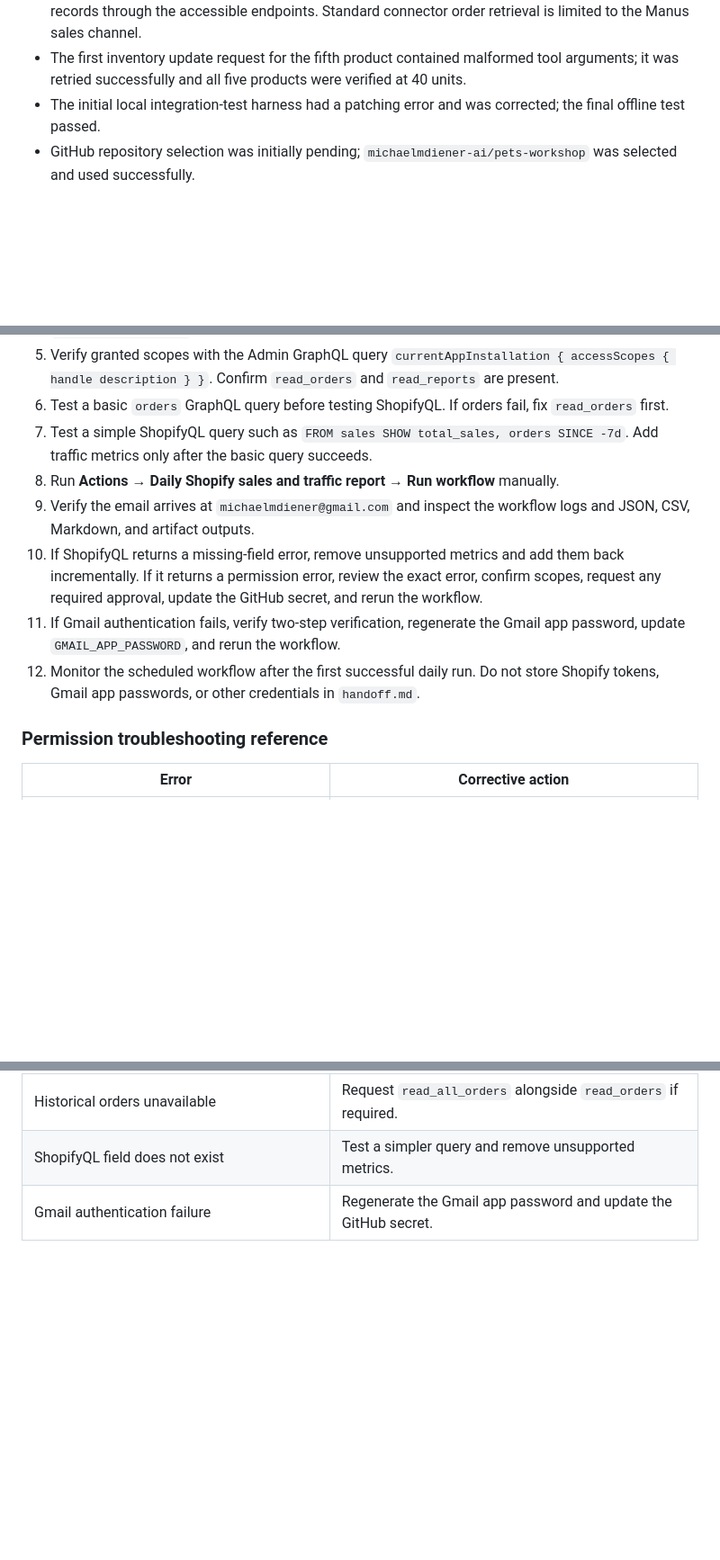
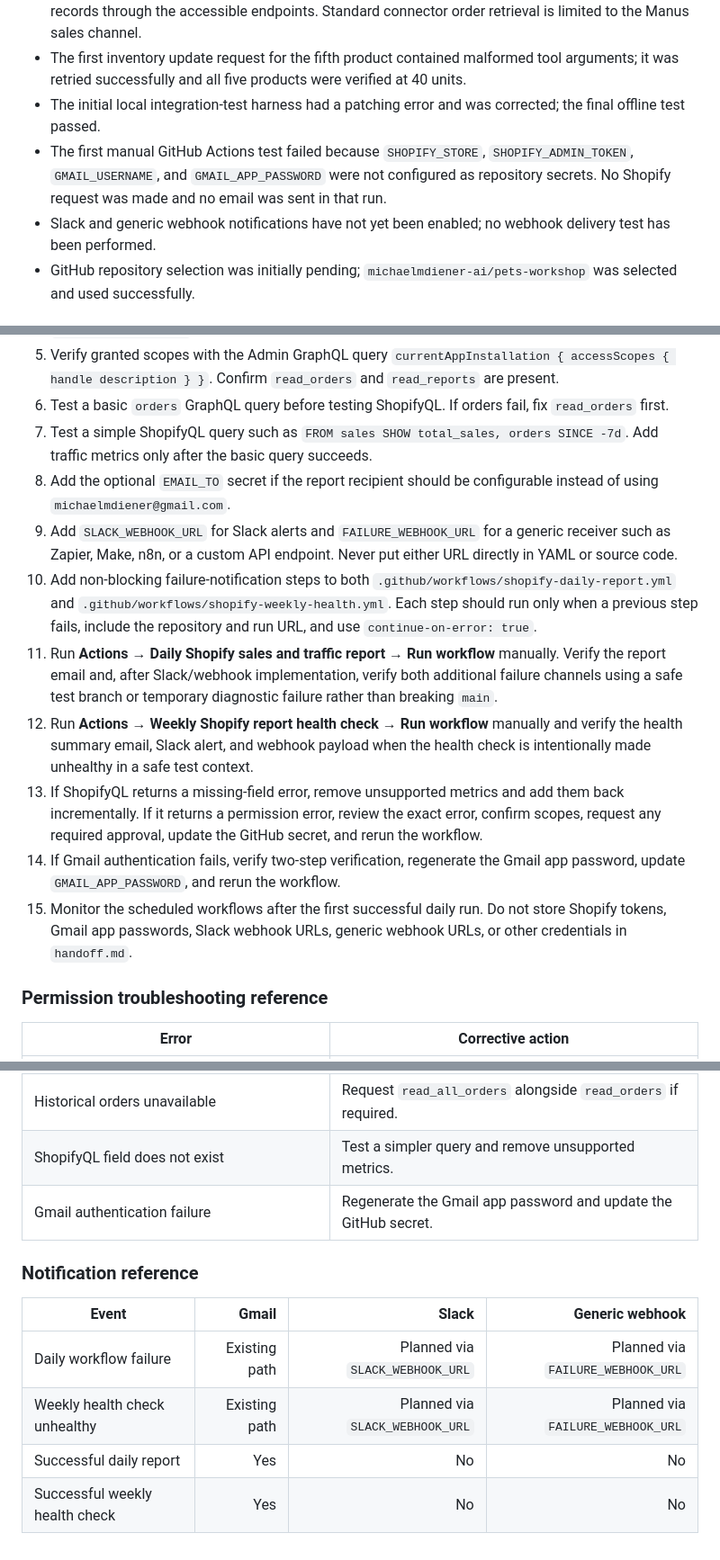
Before and after one commit to michaelmdiener-ai/pets-workshop, a Markdown page: handoff.md, 3 parts joined by grey strips. Shown at 90% size. Drawn GitHub-style; blank space fills up the shorter version.

```diff
--- a/handoff.md
+++ b/handoff.md
@@ -45,6 +53,8 @@ The workflow is not fully operational until the required GitHub repository secre
 - Shopify order, draft-order, abandoned-checkout, and customer checks returned no visible recent records through the accessible endpoints. Standard connector order retrieval is limited to the Manus sales channel.
 - The first inventory update request for the fifth product contained malformed tool arguments; it was retried successfully and all five products were verified at 40 units.
 - The initial local integration-test harness had a patching error and was corrected; the final offline test passed.
+- The first manual GitHub Actions test failed because `SHOPIFY_STORE`, `SHOPIFY_ADMIN_TOKEN`, `GMAIL_USERNAME`, and `GMAIL_APP_PASSWORD` were not configured as repository secrets. No Shopify request was made and no email was sent in that run.
+- Slack and generic webhook notifications have not yet been enabled; no webhook delivery test has been performed.
 - GitHub repository selection was initially pending; `michaelmdiener-ai/pets-workshop` was selected and used successfully.
 
 ## 6. Next steps
@@ -56,11 +66,14 @@ The workflow is not fully operational until the required GitHub repository secre
 5. Verify granted scopes with the Admin GraphQL query `currentAppInstallation { accessScopes { handle description } }`. Confirm `read_orders` and `read_reports` are present.
 6. Test a basic `orders` GraphQL query before testing ShopifyQL. If orders fail, fix `read_orders` first.
 7. Test a simple ShopifyQL query such as `FROM sales SHOW total_sales, orders SINCE -7d`. Add traffic metrics only after the basic query succeeds.
-8. Run **Actions → Daily Shopify sales and traffic report → Run workflow** manually.
-9. Verify the email arrives at `michaelmdiener@gmail.com` and inspect the workflow logs and JSON, CSV, Markdown, and artifact outputs.
-10. If ShopifyQL returns a missing-field error, remove unsupported metrics and add them back incrementally. If it returns a permission error, review the exact error, confirm scopes, request any required approval, update the GitHub secret, and rerun the workflow.
-11. If Gmail authentication fails, verify two-step verification, regenerate the Gmail app password, update `GMAIL_APP_PASSWORD`, and rerun the workflow.
-12. Monitor the scheduled workflow after the first successful daily run. Do not store Shopify tokens, Gmail app passwords, or other credentials in `handoff.md`.
+8. Add the optional `EMAIL_TO` secret if the report recipient should be configurable instead of using `michaelmdiener@gmail.com`.
+9. Add `SLACK_WEBHOOK_URL` for Slack alerts and `FAILURE_WEBHOOK_URL` for a generic receiver such as Zapier, Make, n8n, or a custom API endpoint. Never put either URL directly in YAML or source code.
+10. Add non-blocking failure-notification steps to both `.github/workflows/shopify-daily-report.yml` and `.github/workflows/shopify-weekly-health.yml`. Each step should run only when a previous step fails, include the repository and run URL, and use `continue-on-error: true`.
+11. Run **Actions → Daily Shopify sales and traffic report → Run workflow** manually. Verify the report email and, after Slack/webhook implementation, verify both additional failure channels using a safe test branch or temporary diagnostic failure rather than breaking `main`.
+12. Run **Actions → Weekly Shopify report health check → Run workflow** manually and verify the health summary email, Slack alert, and webhook payload when the health check is intentionally made unhealthy in a safe test context.
+13. If ShopifyQL returns a missing-field error, remove unsupported metrics and add them back incrementally. If it returns a permission error, review the exact error, confirm scopes, request any required approval, update the GitHub secret, and rerun the workflow.
+14. If Gmail authentication fails, verify two-step verification, regenerate the Gmail app password, update `GMAIL_APP_PASSWORD`, and rerun the workflow.
+15. Monitor the scheduled workflows after the first successful daily run. Do not store Shopify tokens, Gmail app passwords, Slack webhook URLs, generic webhook URLs, or other credentials in `handoff.md`.
 
 ### Permission troubleshooting reference
 
@@ -73,3 +86,12 @@ The workflow is not fully operational until the required GitHub repository secre
 | Historical orders unavailable | Request `read_all_orders` alongside `read_orders` if required. |
 | ShopifyQL field does not exist | Test a simpler query and remove unsupported metrics. |
 | Gmail authentication failure | Regenerate the Gmail app password and update the GitHub secret. |
+
+### Notification reference
+
+| Event | Gmail | Slack | Generic webhook |
+|---|---:|---:|---:|
+| Daily workflow failure | Existing path | Planned via `SLACK_WEBHOOK_URL` | Planned via `FAILURE_WEBHOOK_URL` |
+| Weekly health check unhealthy | Existing path | Planned via `SLACK_WEBHOOK_URL` | Planned via `FAILURE_WEBHOOK_URL` |
+| Successful daily report | Yes | No | No |
+| Successful weekly health check | Yes | No | No |
```
Also changed, not shown: other parts of handoff.md (+19 -11 lines).
